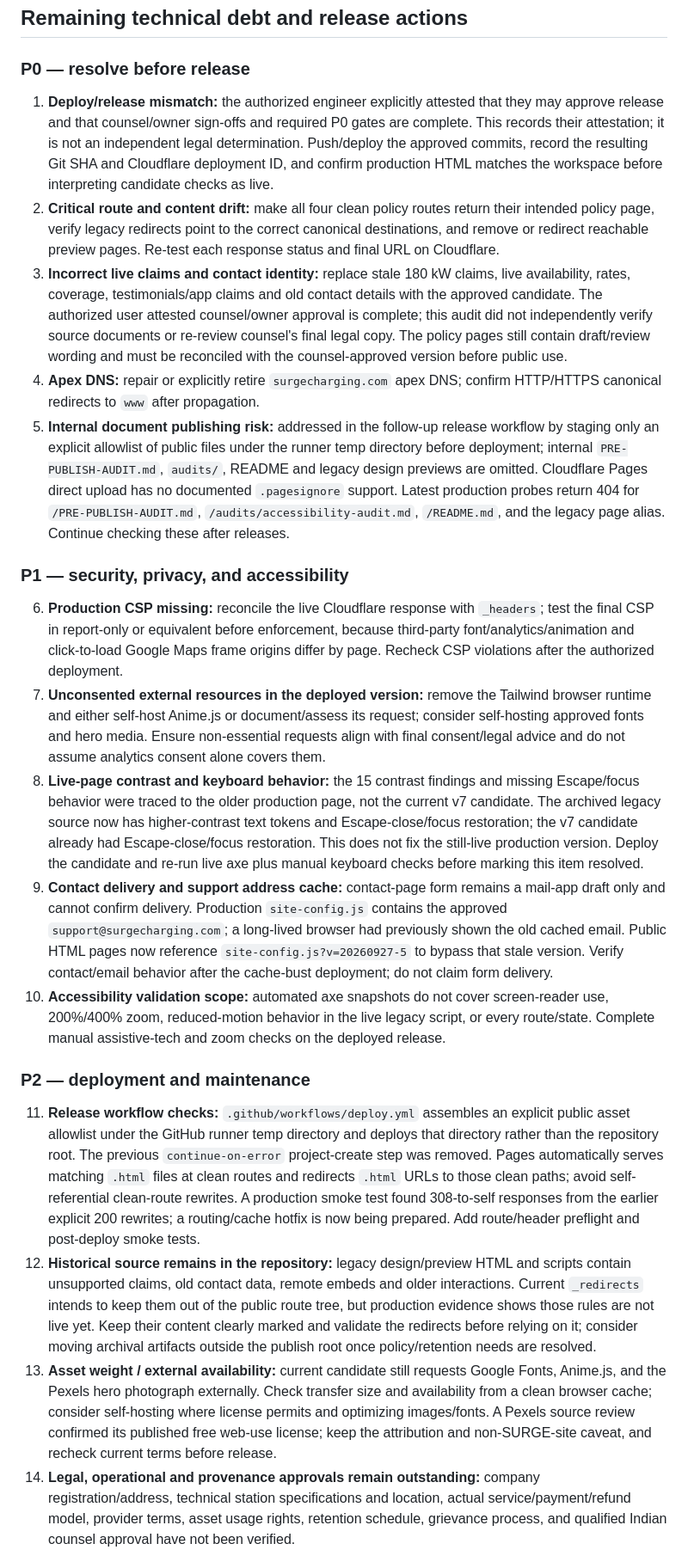
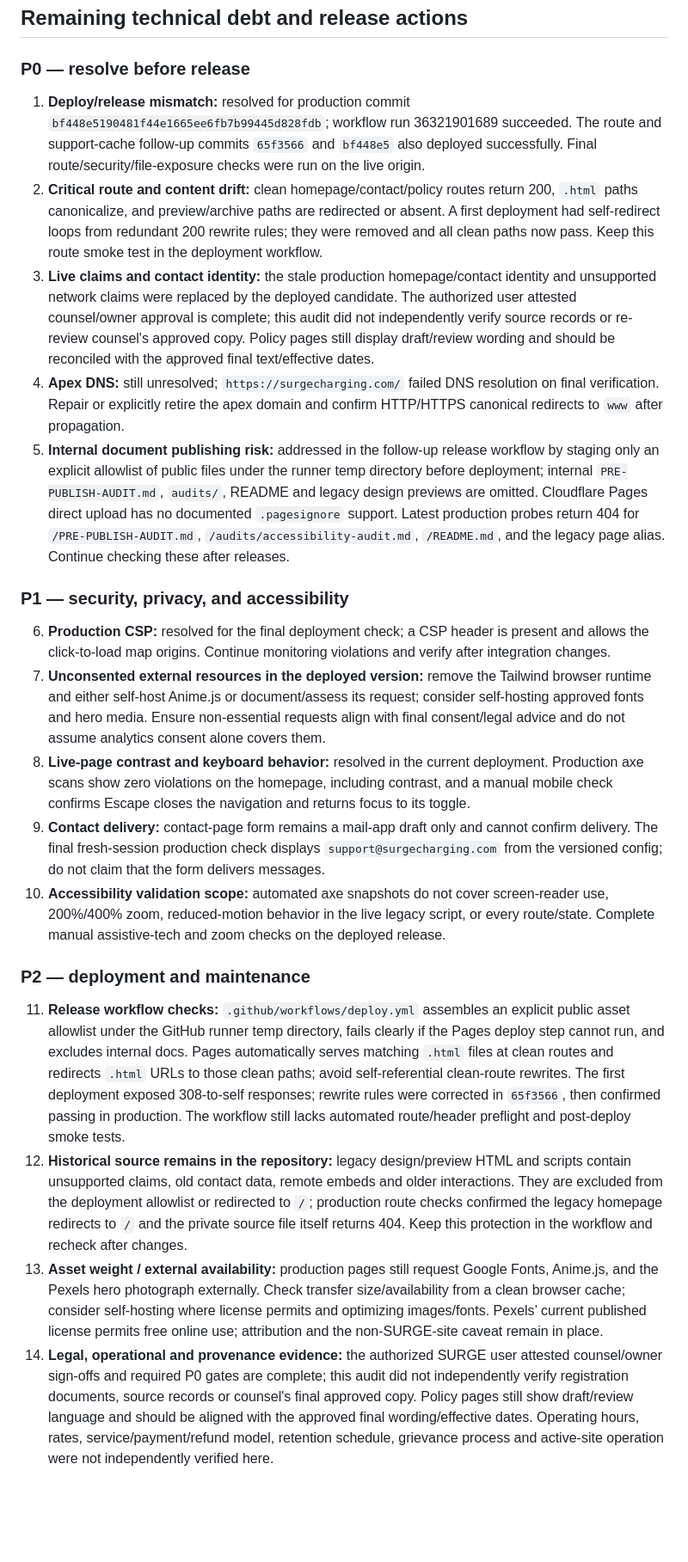
Before and after one commit to abhishekmahadevaiah-ai/surge-ev, a Markdown page: PRE-PUBLISH-AUDIT.md, the part around one of its changes. Shown at 86% size. Drawn GitHub-style; blank space fills up the shorter version.

Commit message:
Record final production verification

```diff
--- a/PRE-PUBLISH-AUDIT.md
+++ b/PRE-PUBLISH-AUDIT.md
@@ -136,24 +151,24 @@ The `www` homepage and contact responses included HSTS (`max-age=31536000; inclu
 
 ### P0 — resolve before release
 
-1. **Deploy/release mismatch:** the authorized engineer explicitly attested that they may approve release and that counsel/owner sign-offs and required P0 gates are complete. This records their attestation; it is not an independent legal determination. Push/deploy the approved commits, record the resulting Git SHA and Cloudflare deployment ID, and confirm production HTML matches the workspace before interpreting candidate checks as live.
-2. **Critical route and content drift:** make all four clean policy routes return their intended policy page, verify legacy redirects point to the correct canonical destinations, and remove or redirect reachable preview pages. Re-test each response status and final URL on Cloudflare.
-3. **Incorrect live claims and contact identity:** replace stale 180 kW claims, live availability, rates, coverage, testimonials/app claims and old contact details with the approved candidate. The authorized user attested counsel/owner approval is complete; this audit did not independently verify source documents or re-review counsel's final legal copy. The policy pages still contain draft/review wording and must be reconciled with the counsel-approved version before public use.
-4. **Apex DNS:** repair or explicitly retire `surgecharging.com` apex DNS; confirm HTTP/HTTPS canonical redirects to `www` after propagation.
+1. **Deploy/release mismatch:** resolved for production commit `bf448e5190481f44e1665ee6fb7b99445d828fdb`; workflow run 36321901689 succeeded. The route and support-cache follow-up commits `65f3566` and `bf448e5` also deployed successfully. Final route/security/file-exposure checks were run on the live origin.
+2. **Critical route and content drift:** clean homepage/contact/policy routes return 200, `.html` paths canonicalize, and preview/archive paths are redirected or absent. A first deployment had self-redirect loops from redundant 200 rewrite rules; they were removed and all clean paths now pass. Keep this route smoke test in the deployment workflow.
+3. **Live claims and contact identity:** the stale production homepage/contact identity and unsupported network claims were replaced by the deployed candidate. The authorized user attested counsel/owner approval is complete; this audit did not independently verify source records or re-review counsel's approved copy. Policy pages still display draft/review wording and should be reconciled with the approved final text/effective dates.
+4. **Apex DNS:** still unresolved; `https://surgecharging.com/` failed DNS resolution on final verification. Repair or explicitly retire the apex domain and confirm HTTP/HTTPS canonical redirects to `www` after propagation.
 5. **Internal document publishing risk:** addressed in the follow-up release workflow by staging only an explicit allowlist of public files under the runner temp directory before deployment; internal `PRE-PUBLISH-AUDIT.md`, `audits/`, README and legacy design previews are omitted. Cloudflare Pages direct upload has no documented `.pagesignore` support. Latest production probes return 404 for `/PRE-PUBLISH-AUDIT.md`, `/audits/accessibility-audit.md`, `/README.md`, and the legacy page alias. Continue checking these after releases.
 
 ### P1 — security, privacy, and accessibility
 
-6. **Production CSP missing:** reconcile the live Cloudflare response with `_headers`; test the final CSP in report-only or equivalent before enforcement, because third-party font/analytics/animation and click-to-load Google Maps frame origins differ by page. Recheck CSP violations after the authorized deployment.
+6. **Production CSP:** resolved for the final deployment check; a CSP header is present and allows the click-to-load map origins. Continue monitoring violations and verify after integration changes.
 7. **Unconsented external resources in the deployed version:** remove the Tailwind browser runtime and either self-host Anime.js or document/assess its request; consider self-hosting approved fonts and hero media. Ensure non-essential requests align with final consent/legal advice and do not assume analytics consent alone covers them.
-8. **Live-page contrast and keyboard behavior:** the 15 contrast findings and missing Escape/focus behavior were traced to the older production page, not the current v7 candidate. The archived legacy source now has higher-contrast text tokens and Escape-close/focus restoration; the v7 candidate already had Escape-close/focus restoration. This does not fix the still-live production version. Deploy the candidate and re-run live axe plus manual keyboard checks before marking this item resolved.
-9. **Contact delivery and support address cache:** contact-page form remains a mail-app draft only and cannot confirm delivery. Production `site-config.js` contains the approved `support@surgecharging.com`; a long-lived browser had previously shown the old cached email. Public HTML pages now reference `site-config.js?v=20260927-5` to bypass that stale version. Verify contact/email behavior after the cache-bust deployment; do not claim form delivery.
+8. **Live-page contrast and keyboard behavior:** resolved in the current deployment. Production axe scans show zero violations on the homepage, including contrast, and a manual mobile check confirms Escape closes the navigation and returns focus to its toggle.
+9. **Contact delivery:** contact-page form remains a mail-app draft only and cannot confirm delivery. The final fresh-session production check displays `support@surgecharging.com` from the versioned config; do not claim that the form delivers messages.
 10. **Accessibility validation scope:** automated axe snapshots do not cover screen-reader use, 200%/400% zoom, reduced-motion behavior in the live legacy script, or every route/state. Complete manual assistive-tech and zoom checks on the deployed release.
 
 ### P2 — deployment and maintenance
 
-11. **Release workflow checks:** `.github/workflows/deploy.yml` assembles an explicit public asset allowlist under the GitHub runner temp directory and deploys that directory rather than the repository root. The previous `continue-on-error` project-create step was removed. Pages automatically serves matching `.html` files at clean routes and redirects `.html` URLs to those clean paths; avoid self-referential clean-route rewrites. A production smoke test found 308-to-self responses from the earlier explicit 200 rewrites; a routing/cache hotfix is now being prepared. Add route/header preflight and post-deploy smoke tests.
-12. **Historical source remains in the repository:** legacy design/preview HTML and scripts contain unsupported claims, old contact data, remote embeds and older interactions. Current `_redirects` intends to keep them out of the public route tree, but production evidence shows those rules are not live yet. Keep their content clearly marked and validate the redirects before relying on it; consider moving archival artifacts outside the publish root once policy/retention needs are resolved.
-13. **Asset weight / external availability:** current candidate still requests Google Fonts, Anime.js, and the Pexels hero photograph externally. Check transfer size and availability from a clean browser cache; consider self-hosting where license permits and optimizing images/fonts. A Pexels source review confirmed its published free web-use license; keep the attribution and non-SURGE-site caveat, and recheck current terms before release.
-14. **Legal, operational and provenance approvals remain outstanding:** company registration/address, technical station specifications and location, actual service/payment/refund model, provider terms, asset usage rights, retention schedule, grievance process, and qualified Indian counsel approval have not been verified.
+11. **Release workflow checks:** `.github/workflows/deploy.yml` assembles an explicit public asset allowlist under the GitHub runner temp directory, fails clearly if the Pages deploy step cannot run, and excludes internal docs. Pages automatically serves matching `.html` files at clean routes and redirects `.html` URLs to those clean paths; avoid self-referential clean-route rewrites. The first deployment exposed 308-to-self responses; rewrite rules were corrected in `65f3566`, then confirmed passing in production. The workflow still lacks automated route/header preflight and post-deploy smoke tests.
+12. **Historical source remains in the repository:** legacy design/preview HTML and scripts contain unsupported claims, old contact data, remote embeds and older interactions. They are excluded from the deployment allowlist or redirected to `/`; production route checks confirmed the legacy homepage redirects to `/` and the private source file itself returns 404. Keep this protection in the workflow and recheck after changes.
+13. **Asset weight / external availability:** production pages still request Google Fonts, Anime.js, and the Pexels hero photograph externally. Check transfer size/availability from a clean browser cache; consider self-hosting where license permits and optimizing images/fonts. Pexels’ current published license permits free online use; attribution and the non-SURGE-site caveat remain in place.
+14. **Legal, operational and provenance evidence:** the authorized SURGE user attested counsel/owner sign-offs and required P0 gates are complete; this audit did not independently verify registration documents, source records or counsel's final approved copy. Policy pages still show draft/review language and should be aligned with the approved final wording/effective dates. Operating hours, rates, service/payment/refund model, retention schedule, grievance process and active-site operation were not independently verified here.
 
```
Also changed, not shown: other parts of PRE-PUBLISH-AUDIT.md (+19 -4 lines), audits/accessibility-audit.md (+13 -0 lines).
